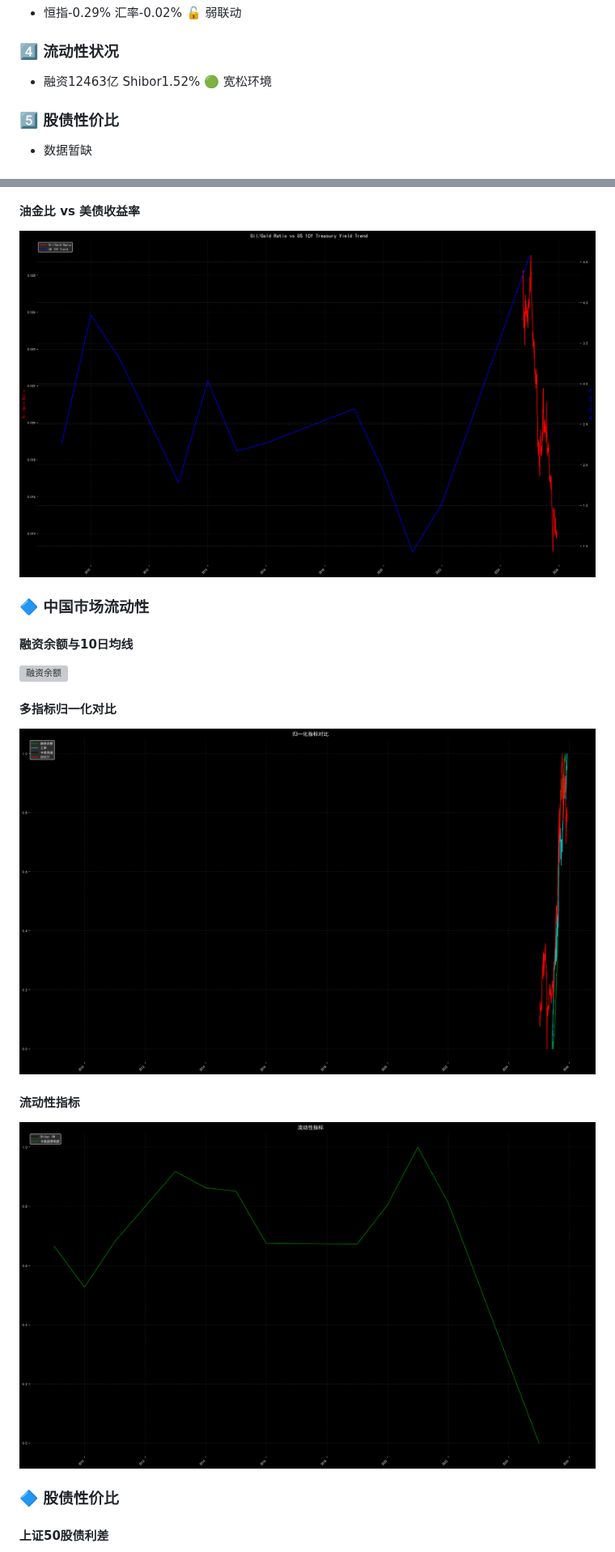
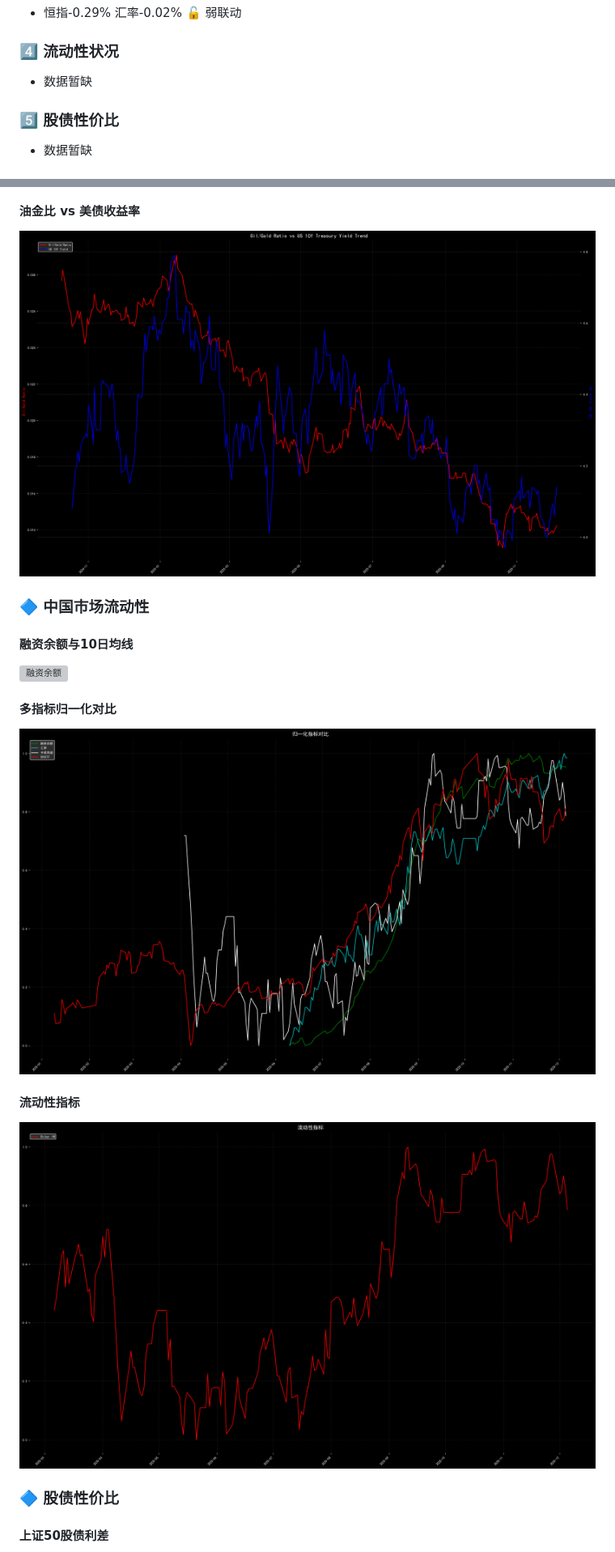
Before and after one commit to uu5zn/uu5zn.github.io, a Markdown page: output/市场分析报告.md, 2 parts joined by grey strips. Shown at 81% size. Drawn GitHub-style; pictures changed too: output/jyb_gz.png, output/liudongxing.png, output/rongziyue_1.png; grey boxes are pictures that could not be loaded.

```diff
--- a/output/市场分析报告.md
+++ b/output/市场分析报告.md
@@ -30,7 +30,7 @@
 - 恒指-0.29% 汇率-0.02% 🔓 弱联动
 
 ### 4️⃣ 流动性状况
-- 融资12463亿 Shibor1.52% 🟢 宽松环境
+- 数据暂缺
 
 ### 5️⃣ 股债性价比
 - 数据暂缺
```
Also changed, not shown: other parts of output/市场分析报告.md (+5 -5 lines), 1 other file.
